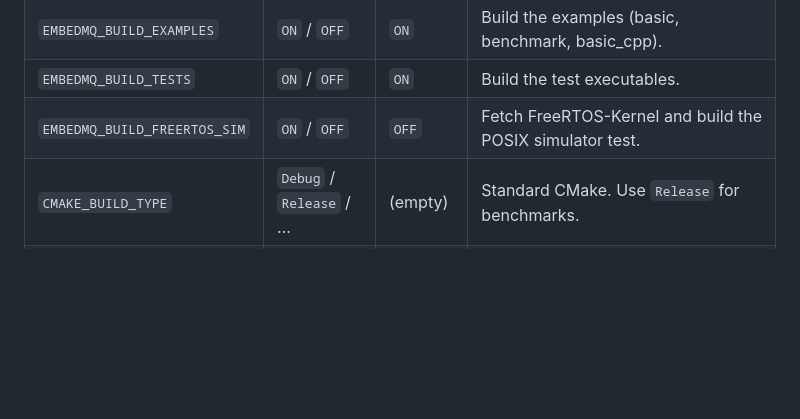
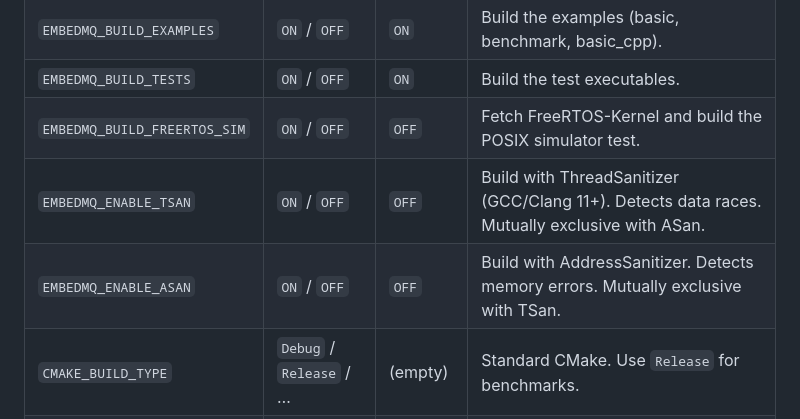
Before and after one commit to w4ysonch/embedmq, a Markdown page: docs/BUILD.md, the part around the change. GitHub-like rendering; blank space fills up the shorter version.

Commit message:
docs: add EMBEDMQ_ENABLE_TSAN/ASAN options to BUILD.md and update roadmap

```diff
--- a/docs/BUILD.md
+++ b/docs/BUILD.md
@@ -47,6 +47,8 @@ Pass each as `-D<option>=<value>` at configure time.
 | `EMBEDMQ_BUILD_EXAMPLES` | `ON` / `OFF` | `ON` | Build the examples (basic, benchmark, basic_cpp). |
 | `EMBEDMQ_BUILD_TESTS` | `ON` / `OFF` | `ON` | Build the test executables. |
 | `EMBEDMQ_BUILD_FREERTOS_SIM` | `ON` / `OFF` | `OFF` | Fetch FreeRTOS-Kernel and build the POSIX simulator test. |
+| `EMBEDMQ_ENABLE_TSAN` | `ON` / `OFF` | `OFF` | Build with ThreadSanitizer (GCC/Clang 11+). Detects data races. Mutually exclusive with ASan. |
+| `EMBEDMQ_ENABLE_ASAN` | `ON` / `OFF` | `OFF` | Build with AddressSanitizer. Detects memory errors. Mutually exclusive with TSan. |
 | `CMAKE_BUILD_TYPE` | `Debug` / `Release` / … | (empty) | Standard CMake. Use `Release` for benchmarks. |
 | `CMAKE_C_COMPILER` | `gcc` / `clang` / … | system default | Pick the C compiler. |
 
```
Also changed, not shown: AGENTS.md (+1 -1 lines), docs/BUILD_CN.md (+2 -0 lines).
